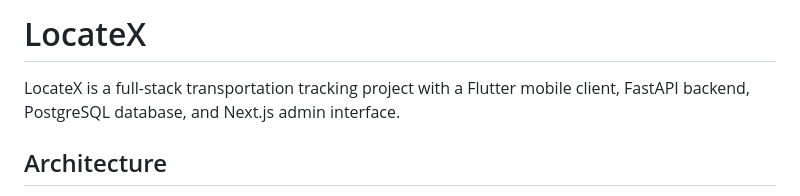
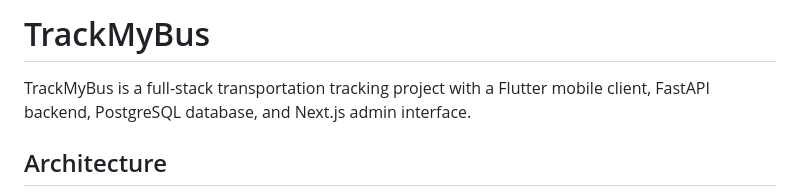
Before and after one commit to Sakib-Khandaker/TrackMyBus, a Markdown page: README.md, the part around the change. Drawn GitHub-style.

Commit message:
Rename project from LocateX to TrackMyBus

```diff
--- a/README.md
+++ b/README.md
@@ -1,6 +1,6 @@
-# LocateX
+# TrackMyBus
 
-LocateX is a full-stack transportation tracking project with a Flutter mobile client, FastAPI backend, PostgreSQL database, and Next.js admin interface.
+TrackMyBus is a full-stack transportation tracking project with a Flutter mobile client, FastAPI backend, PostgreSQL database, and Next.js admin interface.
 
 ## Architecture
 
```
